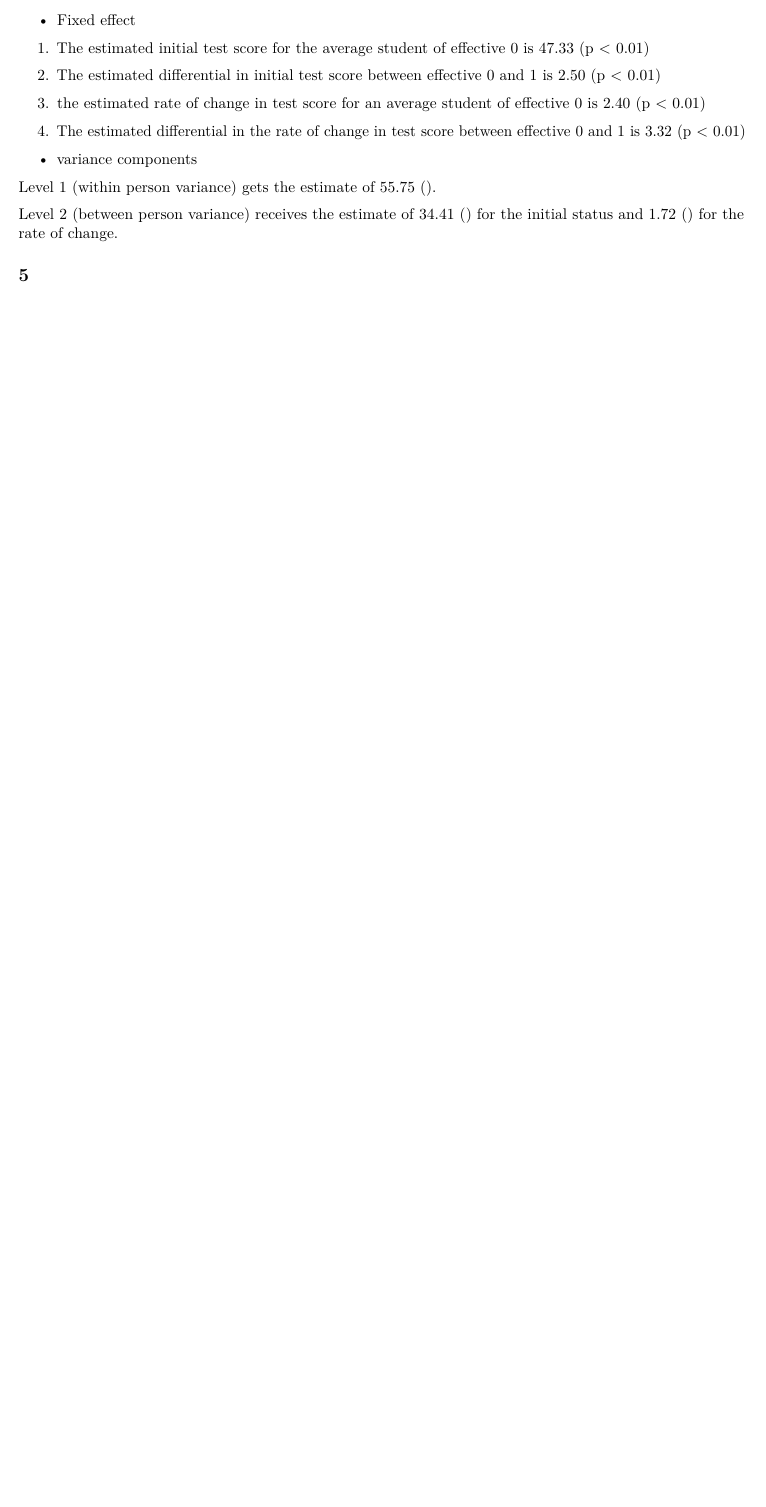
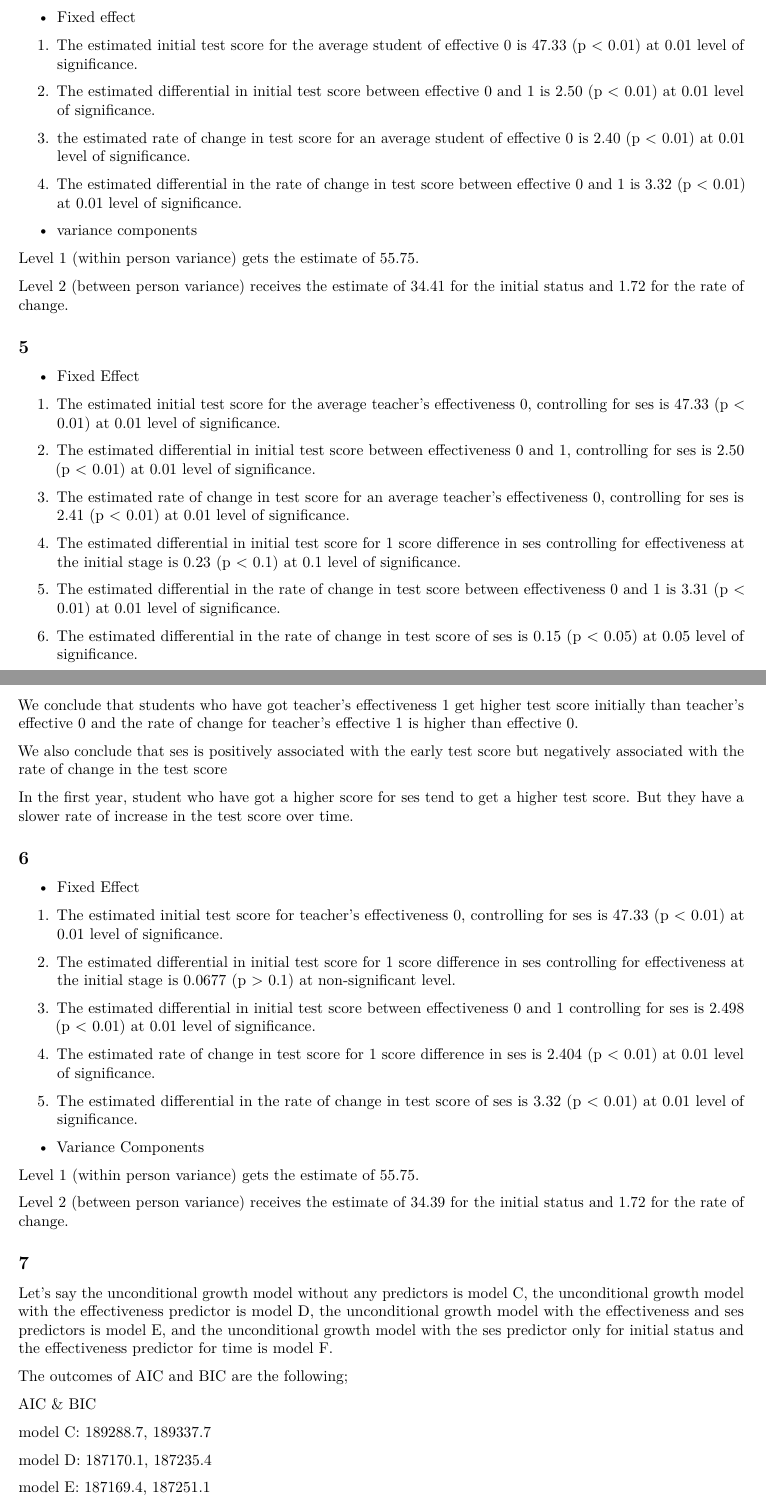
Before and after one commit to AyatoTanemura/Longitudinal-Data-Analysis, an R Markdown document (Report v1.Rmd): part of page 4 of 4 before the commit and two parts of pages 4 and 5 of 5 after it, the two joined at a grey line, cut so that both start at the same text, the shorter picture padded with empty space. Rendered offline with R 4.5, knitr and Pandoc, then LaTeX, with nearby package versions.

Commit message:
finalise the repost statement

````diff
--- a/Report v1.Rmd
+++ b/Report v1.Rmd
@@ -170,32 +175,83 @@ So we can interpret this estimate: there is a increase in test score over the th
 ```
 * Fixed effect
 
-1. The estimated initial test score for the average student of effective 0 is 47.33 (p < 0.01)
+1. The estimated initial test score for the average student of effective 0 is 47.33 (p < 0.01) at 0.01 level of significance.
 
-2. The estimated differential in initial test score between effective 0 and 1 is 2.50 (p < 0.01)
+2. The estimated differential in initial test score between effective 0 and 1 is 2.50 (p < 0.01) at 0.01 level of significance.
 
-3. the estimated rate of change in test score for an average student of effective 0 is 2.40 (p < 0.01)
+3. the estimated rate of change in test score for an average student of effective 0 is 2.40 (p < 0.01) at 0.01 level of significance.
 
-4. The estimated differential in the rate of change in test score between effective 0 and 1 is 3.32 (p < 0.01)
+4. The estimated differential in the rate of change in test score between effective 0 and 1 is 3.32 (p < 0.01) at 0.01 level of significance.
 
 * variance components
 ```{r}
 
 ```
-Level 1 (within person variance) gets the estimate of 55.75 ().
+Level 1 (within person variance) gets the estimate of 55.75.
 
-Level 2 (between person variance) receives the estimate of 34.41 () for the initial status and 1.72 () for the rate of change.
+Level 2 (between person variance) receives the estimate of 34.41 for the initial status and 1.72 for the rate of change.
 
 ## 5
 ```{r}
 
 ```
+* Fixed Effect
 
+1. The estimated initial test score for the average teacher's effectiveness 0, controlling for ses is 47.33 (p < 0.01) at 0.01 level of significance.
+
+2. The estimated differential in initial test score between effectiveness 0 and 1, controlling for ses is 2.50 (p < 0.01) at 0.01 level of significance.
+
+3. The estimated rate of change in test score for an average teacher's effectiveness 0, controlling for ses is 2.41 (p < 0.01) at 0.01 level of significance.
+
+4. The estimated differential in initial test score for 1 score difference in ses controlling for effectiveness at the initial stage is 0.23 (p < 0.1) at 0.1 level of significance.
+
+5. The estimated differential in the rate of change in test score between effectiveness 0 and 1 is 3.31 (p < 0.01) at 0.01 level of significance.
+
+6. The estimated differential in the rate of change in test score of ses is 0.15  (p < 0.05) at 0.05 level of significance.
+
+We conclude that students who have got teacher's effectiveness 1 get higher test score initially than teacher's effective 0 and the rate of change for teacher's effective 1 is higher than effective 0.
+
+We also conclude that ses is positively associated with the early test score but negatively associated with the rate of change in the test score
+
+In the first year, student who have got a higher score for ses tend to get a higher test score. But they have a slower rate of increase in the test score over time.
 
 ## 6
 ```{r}
 
 ```
 
+* Fixed Effect
+
+1. The estimated initial test score for teacher's effectiveness 0, controlling for ses is 47.33 (p < 0.01) at 0.01 level of significance.
+
+2. The estimated differential in initial test score for 1 score difference in ses controlling for effectiveness at the initial stage is 0.0677 (p > 0.1) at non-significant level.
+
+3. The estimated differential in initial test score between effectiveness 0 and 1 controlling for ses is 2.498 (p < 0.01) at 0.01 level of significance.
+
+4. The estimated rate of change in test score for 1 score difference in ses is 2.404 (p < 0.01) at 0.01 level of significance.
+
+5. The estimated differential in the rate of change in test score of ses is 3.32 (p < 0.01) at 0.01 level of significance.
+
+* Variance Components
+
+```{r}
+
+```
+
+Level 1 (within person variance) gets the estimate of 55.75.
+
+Level 2 (between person variance) receives the estimate of 34.39 for the initial status and 1.72 for the rate of change.
 
 ## 7
+
+Let's say the unconditional growth model without any predictors is model C, the unconditional growth model with the effectiveness predictor is model D, the unconditional growth model with the effectiveness and ses predictors is model E, and the unconditional growth model with the ses predictor only for initial status and the effectiveness predictor for time is model F.
+
+The outcomes of AIC and BIC are the following;
+
+AIC & BIC
+
+model C: 189288.7, 189337.7
+
+model D: 187170.1, 187235.4
+
+model E: 187169.4, 187251.1
````
Also changed, not shown: Rcode/deaft1.r (+3 -1 lines), Report-v1.pdf, Report v1.Rmd (31 more changed lines), 1 other file.
